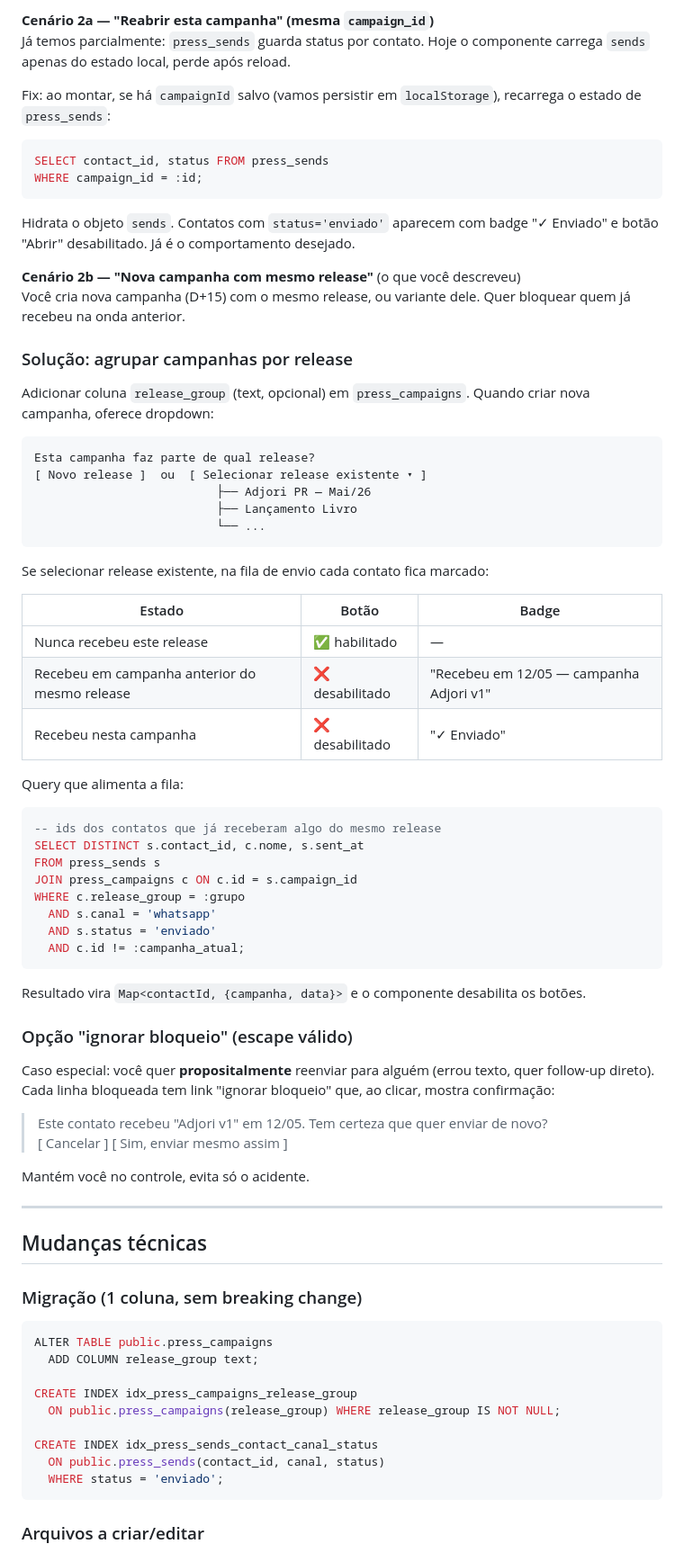
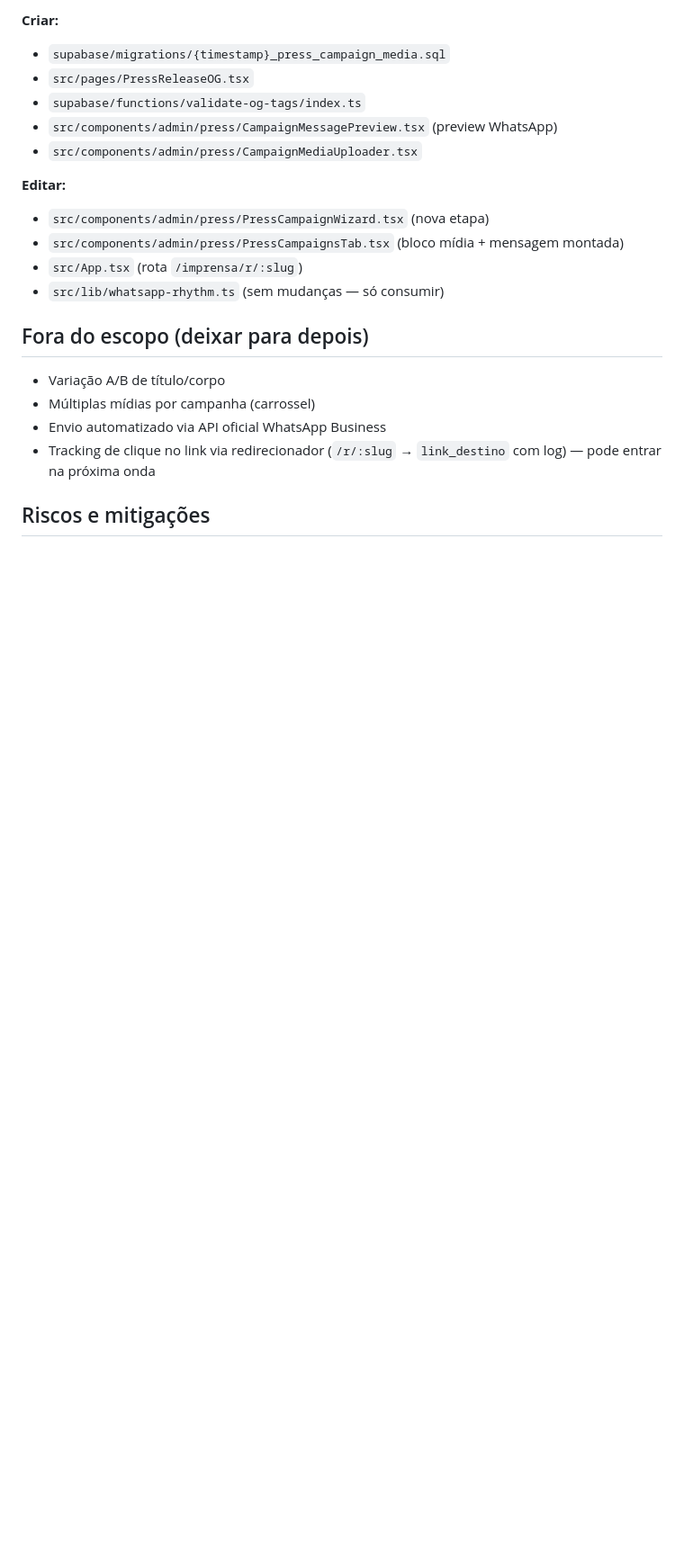
Before and after one commit to jeffersonlobocontato-bit/jeffersonlobo-ia-hub, a Markdown page: .lovable/plan.md, the part around one of its changes. Shown at 90% size. Drawn GitHub-style; blank space fills up the shorter version.

````diff
--- a/.lovable/plan.md
+++ b/.lovable/plan.md
@@ -73,80 +64,23 @@ Quando o tab está aberto e cooldown acaba, toca um beep curto e muda título da
 
-**Cenário 2a — "Reabrir esta campanha" (mesma `campaign_id`)**
-Já temos parcialmente: `press_sends` guarda status por contato. Hoje o componente carrega `sends` apenas do estado local, perde após reload.
+**Criar:**
+- `supabase/migrations/{timestamp}_press_campaign_media.sql`
+- `src/pages/PressReleaseOG.tsx`
+- `supabase/functions/validate-og-tags/index.ts`
+- `src/components/admin/press/CampaignMessagePreview.tsx` (preview WhatsApp)
+- `src/components/admin/press/CampaignMediaUploader.tsx`
 
-Fix: ao montar, se há `campaignId` salvo (vamos persistir em `localStorage`), recarrega o estado de `press_sends`:
+**Editar:**
+- `src/components/admin/press/PressCampaignWizard.tsx` (nova etapa)
+- `src/components/admin/press/PressCampaignsTab.tsx` (bloco mídia + mensagem montada)
+- `src/App.tsx` (rota `/imprensa/r/:slug`)
+- `src/lib/whatsapp-rhythm.ts` (sem mudanças — só consumir)
 
-```sql
-SELECT contact_id, status FROM press_sends
-WHERE campaign_id = :id;
-```
+## Fora do escopo (deixar para depois)
 
-Hidrata o objeto `sends`. Contatos com `status='enviado'` aparecem com badge "✓ Enviado" e botão "Abrir" desabilitado. Já é o comportamento desejado.
+- Variação A/B de título/corpo
+- Múltiplas mídias por campanha (carrossel)
+- Envio automatizado via API oficial WhatsApp Business
+- Tracking de clique no link via redirecionador (`/r/:slug` → `link_destino` com log) — pode entrar na próxima onda
 
-**Cenário 2b — "Nova campanha com mesmo release"** (o que você descreveu)
-Você cria nova campanha (D+15) com o mesmo release, ou variante dele. Quer bloquear quem já recebeu na onda anterior.
+## Riscos e mitigações
 
-### Solução: agrupar campanhas por release
-
-Adicionar coluna `release_group` (text, opcional) em `press_campaigns`. Quando criar nova campanha, oferece dropdown:
-
-```text
-Esta campanha faz parte de qual release?
-[ Novo release ]  ou  [ Selecionar release existente ▾ ]
-                          ├── Adjori PR — Mai/26
-                          ├── Lançamento Livro
-                          └── ...
-```
-
-Se selecionar release existente, na fila de envio cada contato fica marcado:
-
-| Estado | Botão | Badge |
-|---|---|---|
-| Nunca recebeu este release | ✅ habilitado | — |
-| Recebeu em campanha anterior do mesmo release | ❌ desabilitado | "Recebeu em 12/05 — campanha Adjori v1" |
-| Recebeu nesta campanha | ❌ desabilitado | "✓ Enviado" |
-
-Query que alimenta a fila:
-
-```sql
--- ids dos contatos que já receberam algo do mesmo release
-SELECT DISTINCT s.contact_id, c.nome, s.sent_at
-FROM press_sends s
-JOIN press_campaigns c ON c.id = s.campaign_id
-WHERE c.release_group = :grupo
-  AND s.canal = 'whatsapp'
-  AND s.status = 'enviado'
-  AND c.id != :campanha_atual;
-```
-
-Resultado vira `Map<contactId, {campanha, data}>` e o componente desabilita os botões.
-
-### Opção "ignorar bloqueio" (escape válido)
-
-Caso especial: você quer **propositalmente** reenviar para alguém (errou texto, quer follow-up direto). Cada linha bloqueada tem link "ignorar bloqueio" que, ao clicar, mostra confirmação:
-
-> Este contato recebeu "Adjori v1" em 12/05. Tem certeza que quer enviar de novo?
-> [ Cancelar ]  [ Sim, enviar mesmo assim ]
-
-Mantém você no controle, evita só o acidente.
-
----
-
-## Mudanças técnicas
-
-### Migração (1 coluna, sem breaking change)
-
-```sql
-ALTER TABLE public.press_campaigns
-  ADD COLUMN release_group text;
-
-CREATE INDEX idx_press_campaigns_release_group
-  ON public.press_campaigns(release_group) WHERE release_group IS NOT NULL;
-
-CREATE INDEX idx_press_sends_contact_canal_status
-  ON public.press_sends(contact_id, canal, status)
-  WHERE status = 'enviado';
-```
-
-### Arquivos a criar/editar
-
````
Also changed, not shown: other parts of .lovable/plan.md (+46 -94 lines).
